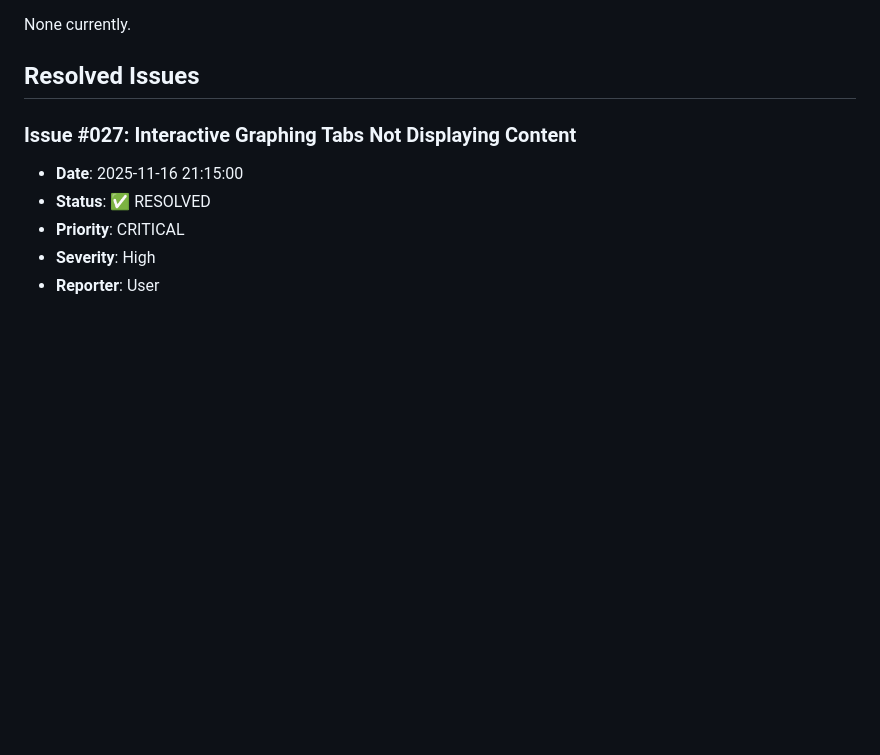
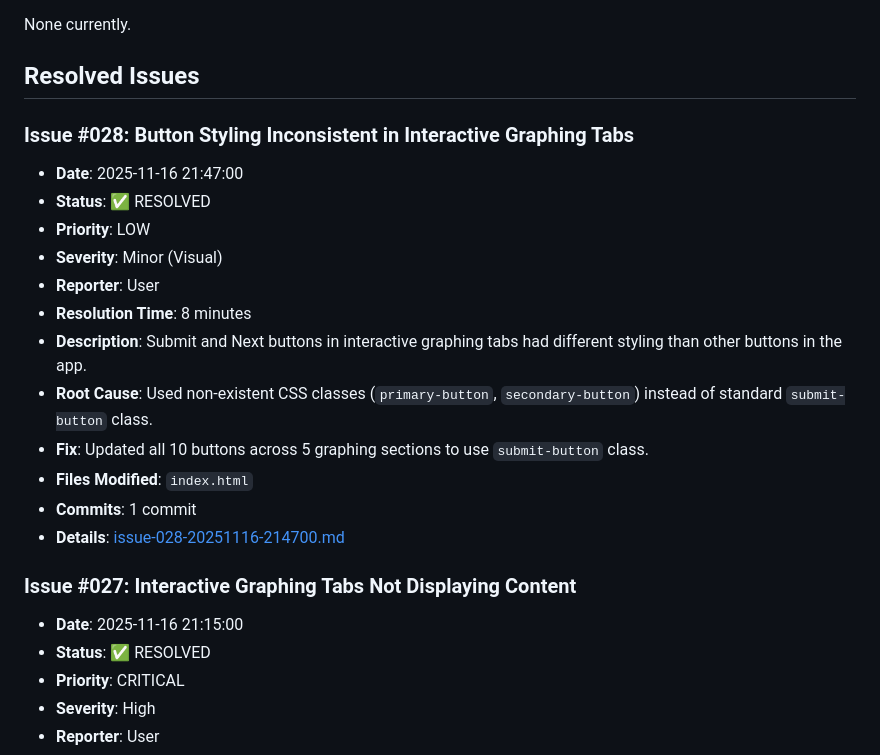
Before and after one commit to Joel-5234/Joel-math-games, a Markdown page: docs/issues/issues-index.md, the part around the change. Rendered like a GitHub page; blank space fills up the shorter version.

Commit message:
Add Issue #028 documentation and update issues index

```diff
--- a/docs/issues/issues-index.md
+++ b/docs/issues/issues-index.md
@@ -7,6 +7,20 @@ This file tracks all issues reported and resolved for the St. Benedict's Prep -
 None currently.
 
 ## Resolved Issues
+
+### Issue #028: Button Styling Inconsistent in Interactive Graphing Tabs
+- **Date**: 2025-11-16 21:47:00
+- **Status**: ✅ RESOLVED
+- **Priority**: LOW
+- **Severity**: Minor (Visual)
+- **Reporter**: User
+- **Resolution Time**: 8 minutes
+- **Description**: Submit and Next buttons in interactive graphing tabs had different styling than other buttons in the app.
+- **Root Cause**: Used non-existent CSS classes (`primary-button`, `secondary-button`) instead of standard `submit-button` class.
+- **Fix**: Updated all 10 buttons across 5 graphing sections to use `submit-button` class.
+- **Files Modified**: `index.html`
+- **Commits**: 1 commit
+- **Details**: [issue-028-20251116-214700.md](./issue-028-20251116-214700.md)
 
 ### Issue #027: Interactive Graphing Tabs Not Displaying Content
 - **Date**: 2025-11-16 21:15:00
```
Also changed, not shown: docs/issues/issue-028-20251116-214700.md (added, +190 -0 lines).
